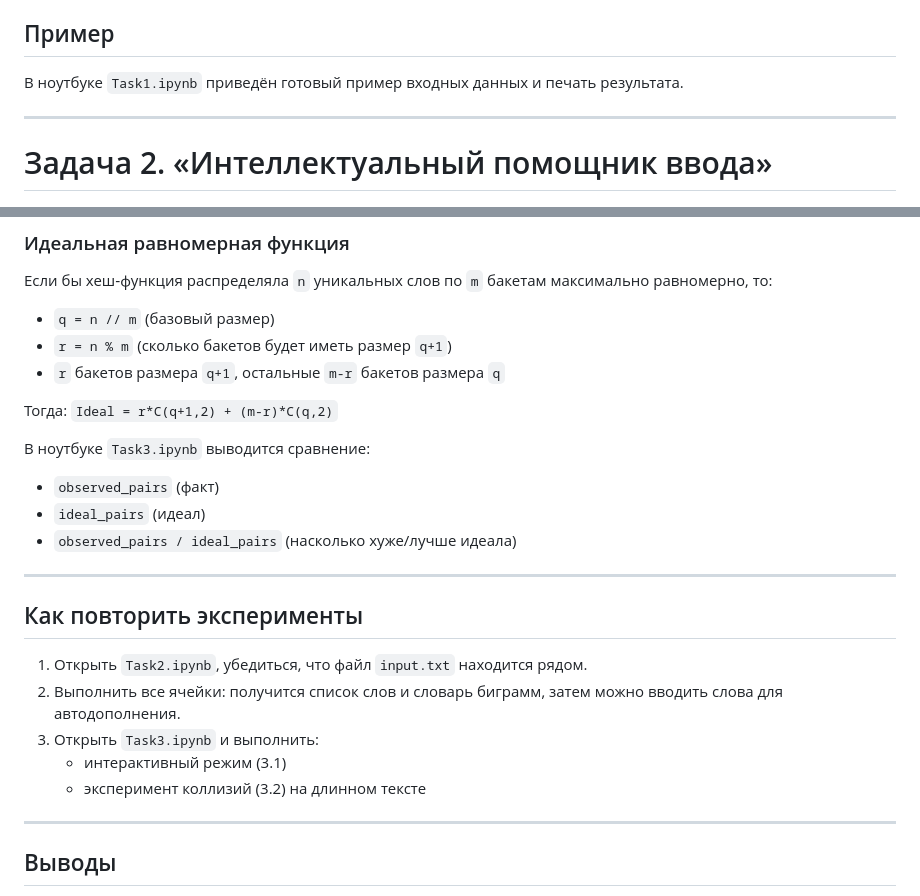
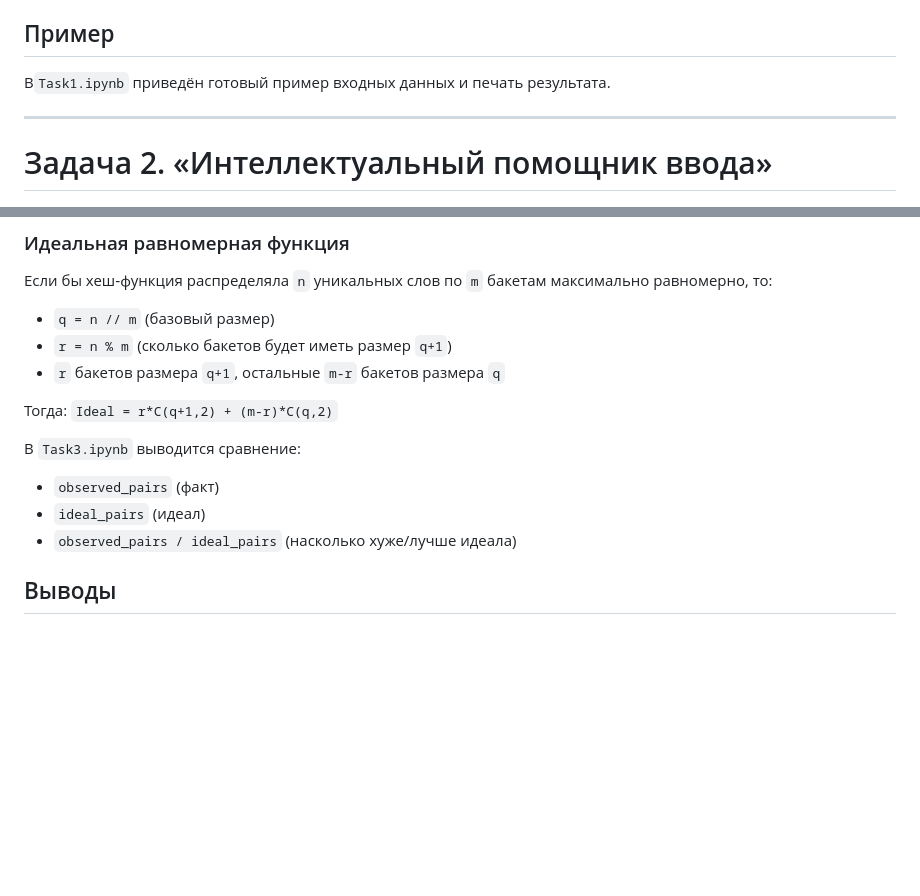
Before and after one commit to BahekC/Lab1, a Markdown page: README.md, 2 parts joined by grey strips. Drawn GitHub-style; blank space fills up the shorter version.

```diff
--- a/README.md
+++ b/README.md
@@ -95,7 +40,7 @@ jupyter lab
 - **Память:** `O(min(|A|, |B|))`
 
 ## Пример
-В ноутбуке `Task1.ipynb` приведён готовый пример входных данных и печать результата.
+В`Task1.ipynb` приведён готовый пример входных данных и печать результата.
 
 ---
 
@@ -187,22 +132,10 @@ jupyter lab
 Тогда:
 `Ideal = r*C(q+1,2) + (m-r)*C(q,2)`
 
-В ноутбуке `Task3.ipynb` выводится сравнение:
+В `Task3.ipynb` выводится сравнение:
 - `observed_pairs` (факт)
 - `ideal_pairs` (идеал)
 - `observed_pairs / ideal_pairs` (насколько хуже/лучше идеала)
-
----
-
-## Как повторить эксперименты
-
-1. Открыть `Task2.ipynb`, убедиться, что файл `input.txt` находится рядом.
-2. Выполнить все ячейки: получится список слов и словарь биграмм, затем можно вводить слова для автодополнения.
-3. Открыть `Task3.ipynb` и выполнить:
-   - интерактивный режим (3.1)
-   - эксперимент коллизий (3.2) на длинном тексте
-
----
 
 ## Выводы
 
```
Also changed, not shown: other parts of README.md (+0 -55 lines).
